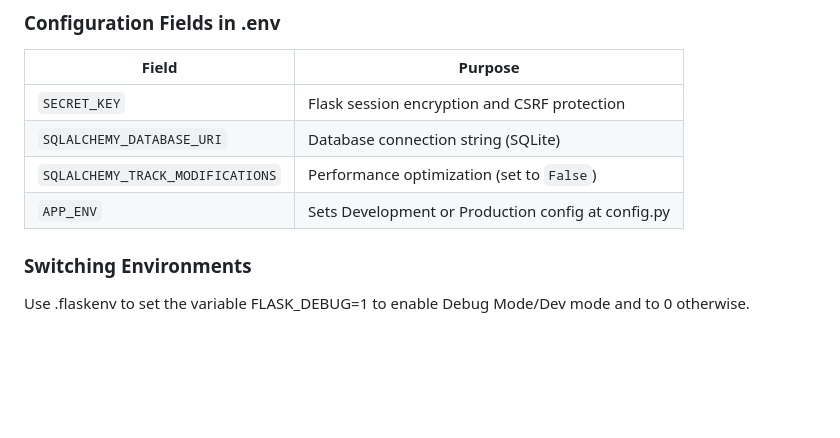
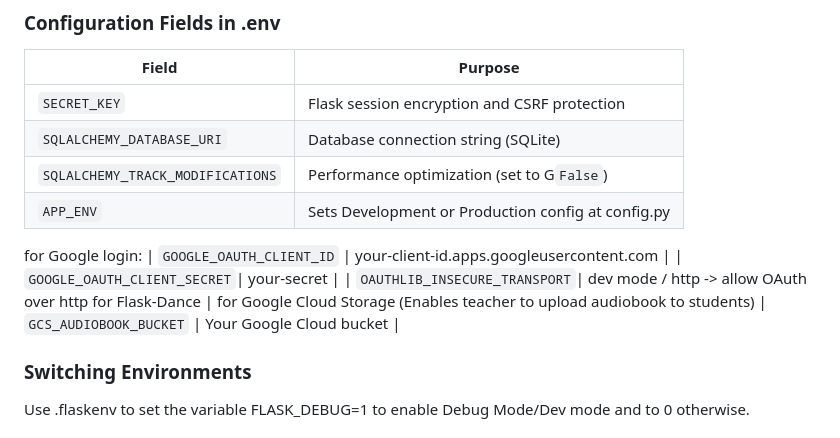
Before and after one commit to vmathm/Imago-English-v2, a Markdown page: docs/architecture.md, the part around the change. Rendered like a GitHub page; blank space fills up the shorter version.

```diff
--- a/docs/architecture.md
+++ b/docs/architecture.md
@@ -147,9 +147,14 @@ Secrets and third-party credentials (SECRET_KEY, GOOGLE_OAUTH_CLIENT_ID/SECRET,
 |---------------------------|---------|
 | `SECRET_KEY`              | Flask session encryption and CSRF protection |
 | `SQLALCHEMY_DATABASE_URI` | Database connection string (SQLite) |
-| `SQLALCHEMY_TRACK_MODIFICATIONS` | Performance optimization (set to `False`) |
+| `SQLALCHEMY_TRACK_MODIFICATIONS` | Performance optimization (set to G`False`) |
 | `APP_ENV`     |Sets Development or Production config at config.py |
-
+for Google login:
+| `GOOGLE_OAUTH_CLIENT_ID`  | your-client-id.apps.googleusercontent.com |
+| `GOOGLE_OAUTH_CLIENT_SECRET`| your-secret |
+| `OAUTHLIB_INSECURE_TRANSPORT`| dev mode / http -> allow OAuth over http for Flask-Dance |
+for Google Cloud Storage (Enables teacher to upload audiobook to students)
+| `GCS_AUDIOBOOK_BUCKET`    | Your Google Cloud bucket |
 
 
 ### Switching Environments
```
Also changed, not shown: README.md (+50 -1 lines).
